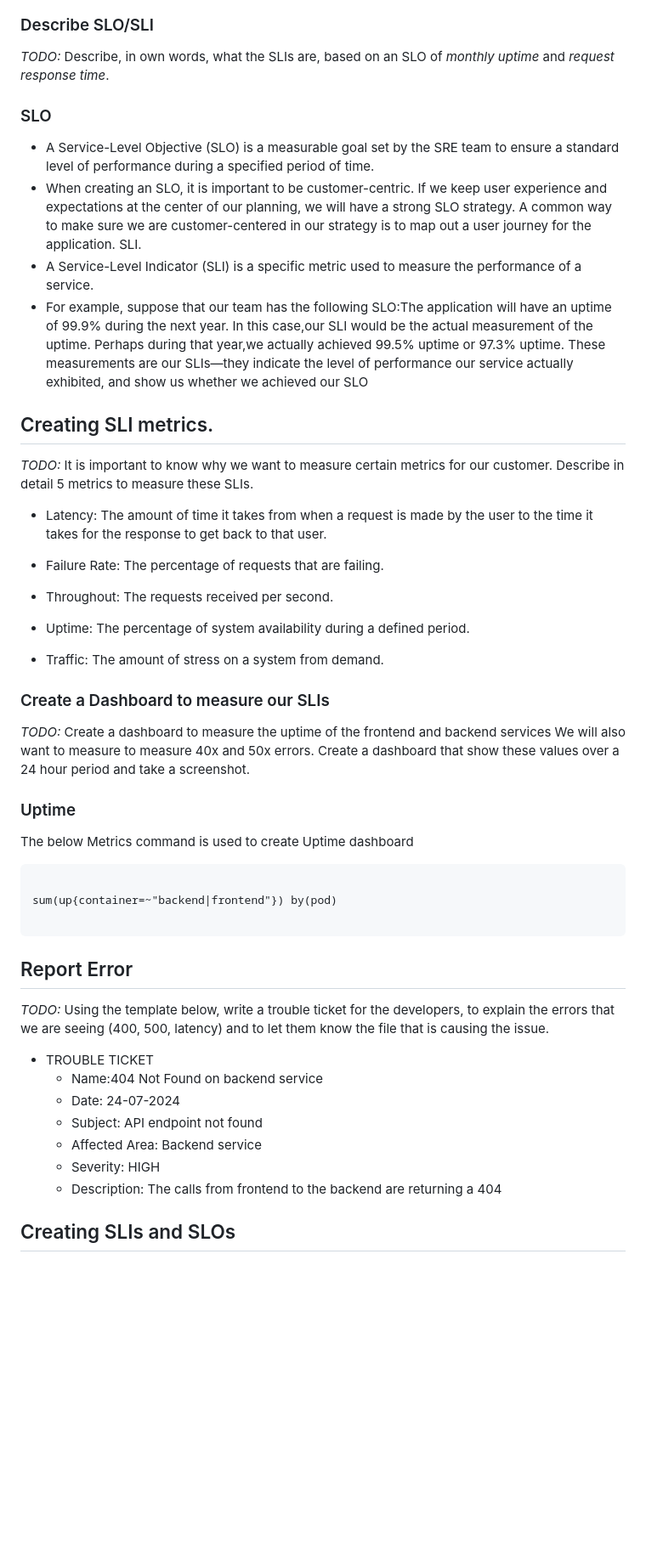
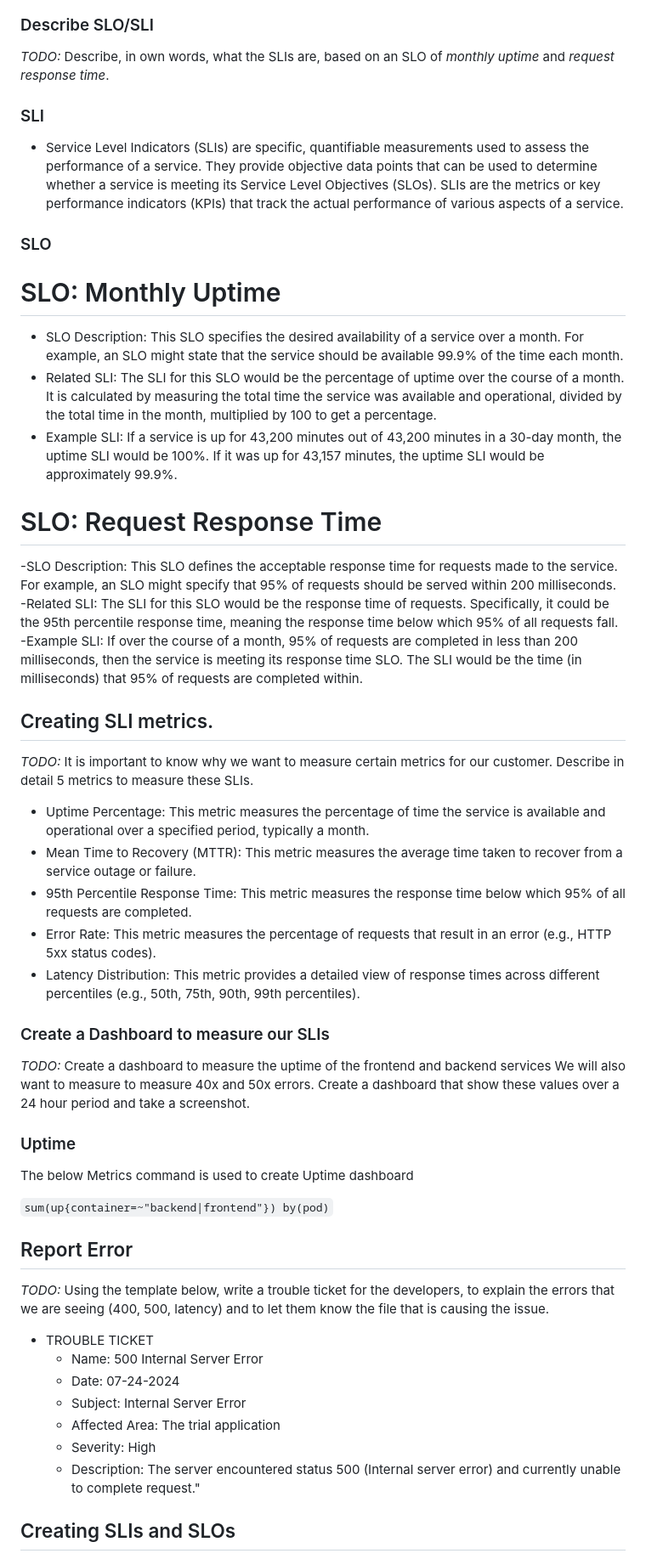
Before and after one commit to khanglb2000/cloud_native_observability, a Markdown page: README.md, the part around the change printed below. Shown: that part at 85% size. GitHub-like rendering; blank space fills up the shorter version.

````diff
--- a/README.md
+++ b/README.md
@@ -271,27 +237,33 @@ echo -e "\n\n${ingress_name}.observability.svc.cluster.local:${ingress_port}"
 
 _TODO:_ Describe, in own words, what the SLIs are, based on an SLO of _monthly uptime_ and _request response time_.
 
+### SLI
+
+- Service Level Indicators (SLIs) are specific, quantifiable measurements used to assess the performance of a service. They provide objective data points that can be used to determine whether a service is meeting its Service Level Objectives (SLOs). SLIs are the metrics or key performance indicators (KPIs) that track the actual performance of various aspects of a service.
+
 ### SLO
 
-- A Service-Level Objective (SLO) is a measurable goal set by the SRE team to ensure a standard level of performance during a specified period of time.
-- When creating an SLO, it is important to be customer-centric. If we keep user experience and expectations at the center of our planning, we will have a strong SLO strategy. A common way to make sure we are customer-centered in our strategy is to map out a user journey for the application.
-  SLI.
-- A Service-Level Indicator (SLI) is a specific metric used to measure the performance of a service.
-- For example, suppose that our team has the following SLO:The application will have an uptime of 99.9% during the next year. In this case,our SLI would be the actual measurement of the uptime. Perhaps during that year,we actually achieved 99.5% uptime or 97.3% uptime. These measurements are our SLIs—they indicate the level of performance our service actually exhibited, and show us whether we achieved our SLO
+# SLO: Monthly Uptime
+
+- SLO Description: This SLO specifies the desired availability of a service over a month. For example, an SLO might state that the service should be available 99.9% of the time each month.
+- Related SLI: The SLI for this SLO would be the percentage of uptime over the course of a month. It is calculated by measuring the total time the service was available and operational, divided by the total time in the month, multiplied by 100 to get a percentage.
+- Example SLI: If a service is up for 43,200 minutes out of 43,200 minutes in a 30-day month, the uptime SLI would be 100%. If it was up for 43,157 minutes, the uptime SLI would be approximately 99.9%.
+
+# SLO: Request Response Time
+
+-SLO Description: This SLO defines the acceptable response time for requests made to the service. For example, an SLO might specify that 95% of requests should be served within 200 milliseconds.
+-Related SLI: The SLI for this SLO would be the response time of requests. Specifically, it could be the 95th percentile response time, meaning the response time below which 95% of all requests fall.
+-Example SLI: If over the course of a month, 95% of requests are completed in less than 200 milliseconds, then the service is meeting its response time SLO. The SLI would be the time (in milliseconds) that 95% of requests are completed within.
 
 ## Creating SLI metrics.
 
 _TODO:_ It is important to know why we want to measure certain metrics for our customer. Describe in detail 5 metrics to measure these SLIs.
 
-- Latency: The amount of time it takes from when a request is made by the user to the time it takes for the response to get back to that user.
-
-- Failure Rate: The percentage of requests that are failing.
-
-- Throughout: The requests received per second.
-
-- Uptime: The percentage of system availability during a defined period.
-
-- Traffic: The amount of stress on a system from demand.
+- Uptime Percentage: This metric measures the percentage of time the service is available and operational over a specified period, typically a month.
+- Mean Time to Recovery (MTTR): This metric measures the average time taken to recover from a service outage or failure.
+- 95th Percentile Response Time: This metric measures the response time below which 95% of all requests are completed.
+- Error Rate: This metric measures the percentage of requests that result in an error (e.g., HTTP 5xx status codes).
+- Latency Distribution: This metric provides a detailed view of response times across different percentiles (e.g., 50th, 75th, 90th, 99th percentiles).
 
 ### Create a Dashboard to measure our SLIs
 
@@ -301,23 +273,19 @@ _TODO:_ Create a dashboard to measure the uptime of the frontend and backend ser
 
 The below Metrics command is used to create Uptime dashboard
 
-```
-
-sum(up{container=~"backend|frontend"}) by(pod)
-
-```
+`sum(up{container=~"backend|frontend"}) by(pod)`
 
 ## Report Error
 
 _TODO:_ Using the template below, write a trouble ticket for the developers, to explain the errors that we are seeing (400, 500, latency) and to let them know the file that is causing the issue.
 
 - TROUBLE TICKET
-  - Name:404 Not Found on backend service
-  - Date: 24-07-2024
-  - Subject: API endpoint not found
-  - Affected Area: Backend service
-  - Severity: HIGH
-  - Description: The calls from frontend to the backend are returning a 404
+  - Name: 500 Internal Server Error
+  - Date: 07-24-2024
+  - Subject: Internal Server Error
+  - Affected Area: The trial application
+  - Severity: High
+  - Description: The server encountered status 500 (Internal server error) and currently unable to complete request."
 
 ## Creating SLIs and SLOs
 
````
Also changed, not shown: other parts of README.md (+11 -54 lines).
